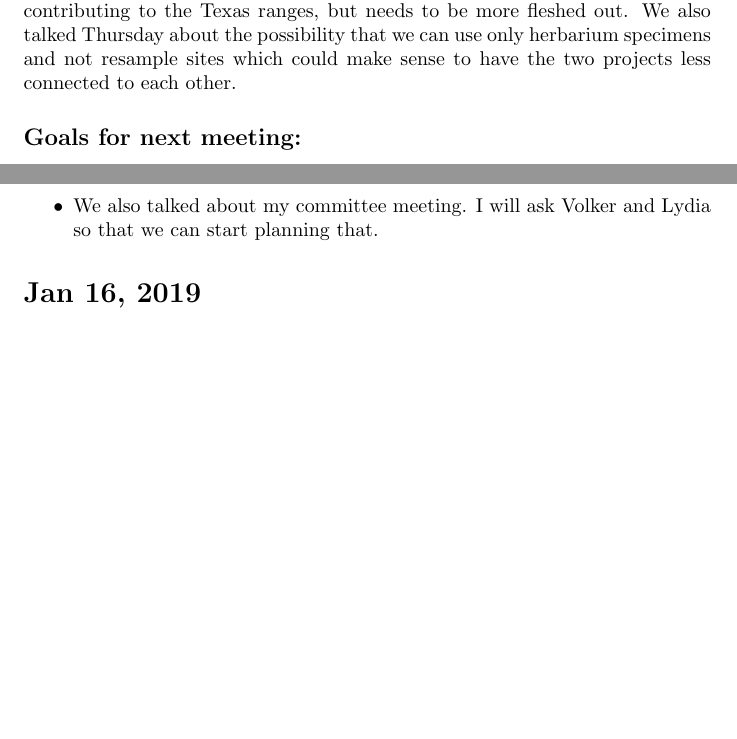
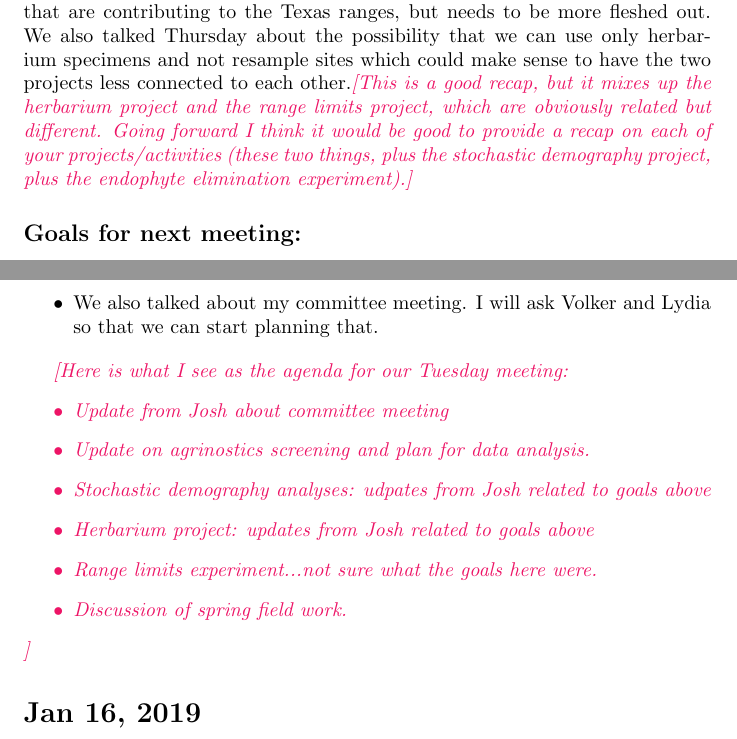
Before and after one commit to joshuacfowler/Endodemog_2019, a LaTeX document (MeetingUpdates.tex): two parts of pages 1 and 2 of 9 before the commit and two parts of pages 1 and 2 of 10 after it, joined at a grey line, cut so that both start at the same text, the shorter picture padded with empty space. Compiled offline with pdfLaTeX.

Commit message:
Tom added notes.

```diff
--- a/MeetingUpdates.tex
+++ b/MeetingUpdates.tex
@@ -15,7 +15,7 @@
 
 \section*{Jan 23, 2019}
 \subsection*{Meeting Overview}
-We talked about geographic patterns in rates of climate change. Overall, the SE US has not seen the largest historic changes in temperature, and Indiana and Texas have both seen climate change in slightly different ways. There is a general pattern of more precipitation across Texas going north. This led us to general agreement to focus on the Texas region/Eastern species with western range edges because it also lines up nicely with the precipitation gradient that exists here. We also briefly talked about the Southwest or other areas that have experienced climate change around the US. Following off of this, we talked about getting some seeds to test if we can find endophytes. We also talked about adding a competition treatment to the range limit experiment, which I think could be valuable based on my current beliefs about the sorts of things that are contributing to the Texas ranges, but needs to be more fleshed out. We also talked Thursday about the possibility that we can use only herbarium specimens and not resample sites which could make sense to have the two projects less connected to each other.
+We talked about geographic patterns in rates of climate change. Overall, the SE US has not seen the largest historic changes in temperature, and Indiana and Texas have both seen climate change in slightly different ways. There is a general pattern of more precipitation across Texas going north. This led us to general agreement to focus on the Texas region/Eastern species with western range edges because it also lines up nicely with the precipitation gradient that exists here. We also briefly talked about the Southwest or other areas that have experienced climate change around the US. Following off of this, we talked about getting some seeds to test if we can find endophytes. We also talked about adding a competition treatment to the range limit experiment, which I think could be valuable based on my current beliefs about the sorts of things that are contributing to the Texas ranges, but needs to be more fleshed out. We also talked Thursday about the possibility that we can use only herbarium specimens and not resample sites which could make sense to have the two projects less connected to each other.\tom{This is a good recap, but it mixes up the herbarium project and the range limits project, which are obviously related but different. Going forward I think it would be good to provide a recap on each of your projects/activities (these two things, plus the stochastic demography project, plus the endophyte elimination experiment).}
 
 \subsection*{Goals for next meeting:}
 \begin{itemize}
@@ -30,6 +30,16 @@ We talked about geographic patterns in rates of climate change. Overall, the SE
 \item{We also talked about my committee meeting. I will ask Volker and Lydia so that we can start planning that.}
 \end{itemize}
 
+\tom{Here is what I see as the agenda for our Tuesday meeting:
+\begin{itemize}
+\item{Update from Josh about committee meeting}
+\item{Update on agrinostics screening and plan for data analysis.}
+\item{Stochastic demography analyses: udpates from Josh related to goals above}
+\item{Herbarium project: updates from Josh related to goals above}
+\item{Range limits experiment...not sure what the goals here were.}
+\item{Discussion of spring field work.}
+\end{itemize}
+}
 
 \section*{Jan 16, 2019}
 \subsection*{Meeting Overview}
```
